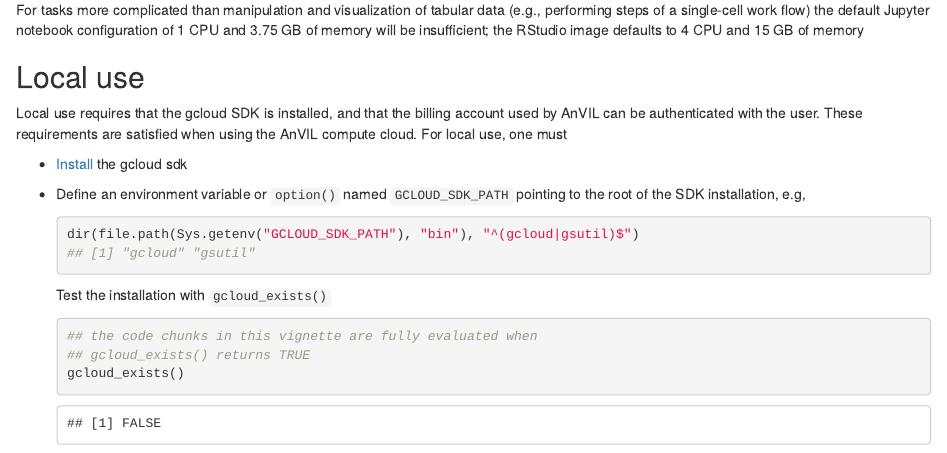
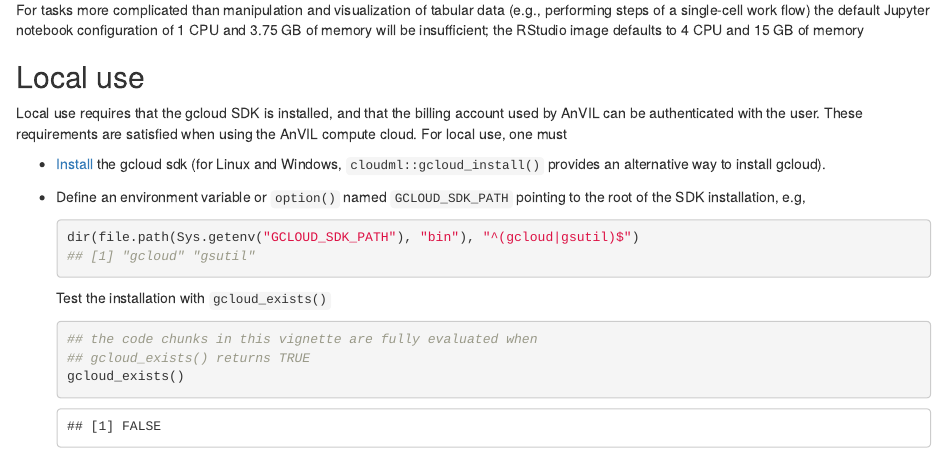
Before and after one commit to Bioconductor/AnVIL, an R Markdown document (vignettes/Introduction.Rmd): the page in a window 1100 px wide, from 1270 px down. Rendered offline with R 4.5, knitr and Pandoc, with nearby package versions; drawn as R Markdown's standard HTML page in place of the format the file asks for; some code elsewhere in the file could not run offline; common packages that the code uses without loading them are loaded.

Commit message:
add cloudml::gcloud_install() as a possible way to install gcloud

```diff
--- a/vignettes/Introduction.Rmd
+++ b/vignettes/Introduction.Rmd
@@ -107,7 +107,9 @@ billing account used by AnVIL can be authenticated with the
 user. These requirements are satisfied when using the AnVIL compute
 cloud. For local use, one must
 
-- [Install][install-gcloud-sdk] the gcloud sdk
+- [Install][install-gcloud-sdk] the gcloud sdk (for Linux and Windows,
+  `cloudml::gcloud_install()` provides an alternative way to install
+  gcloud).
 - Define an environment variable or `option()` named `GCLOUD_SDK_PATH`
   pointing to the root of the SDK installation, e.g,
 
```
